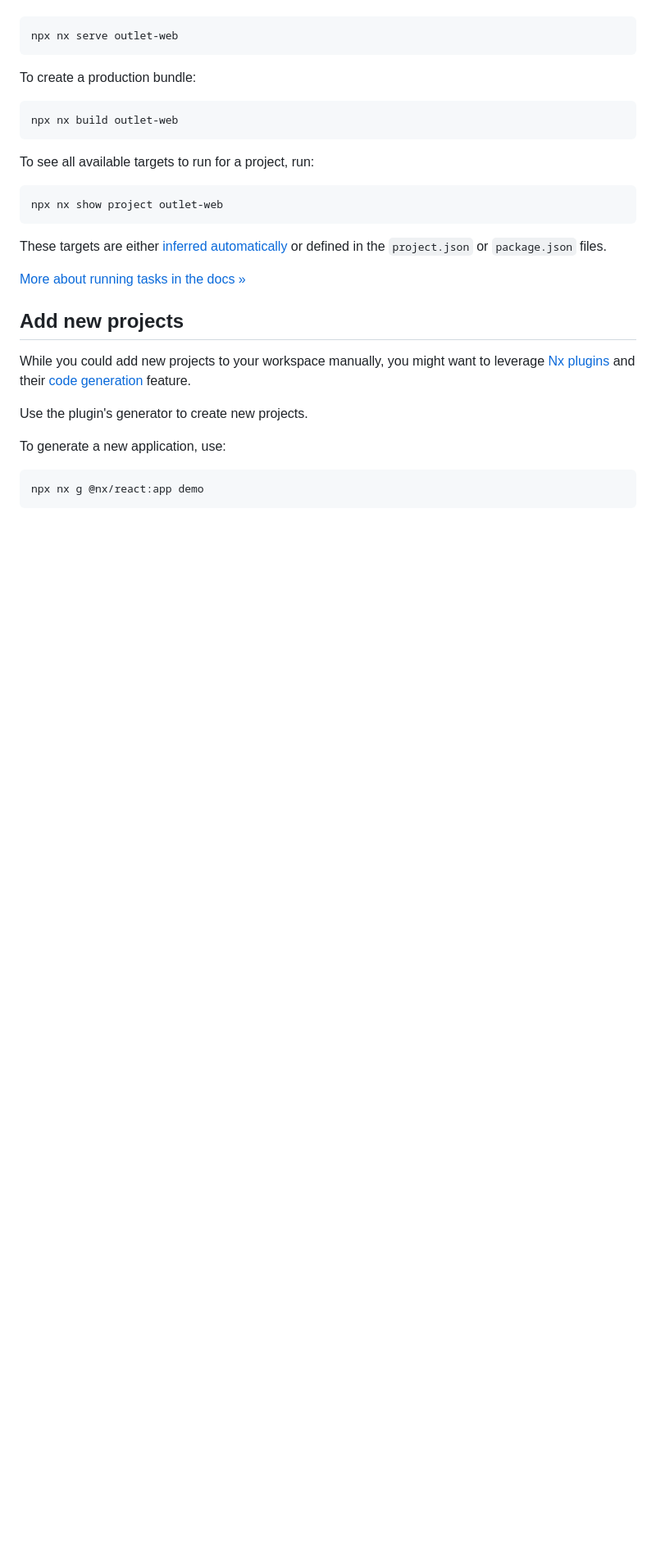
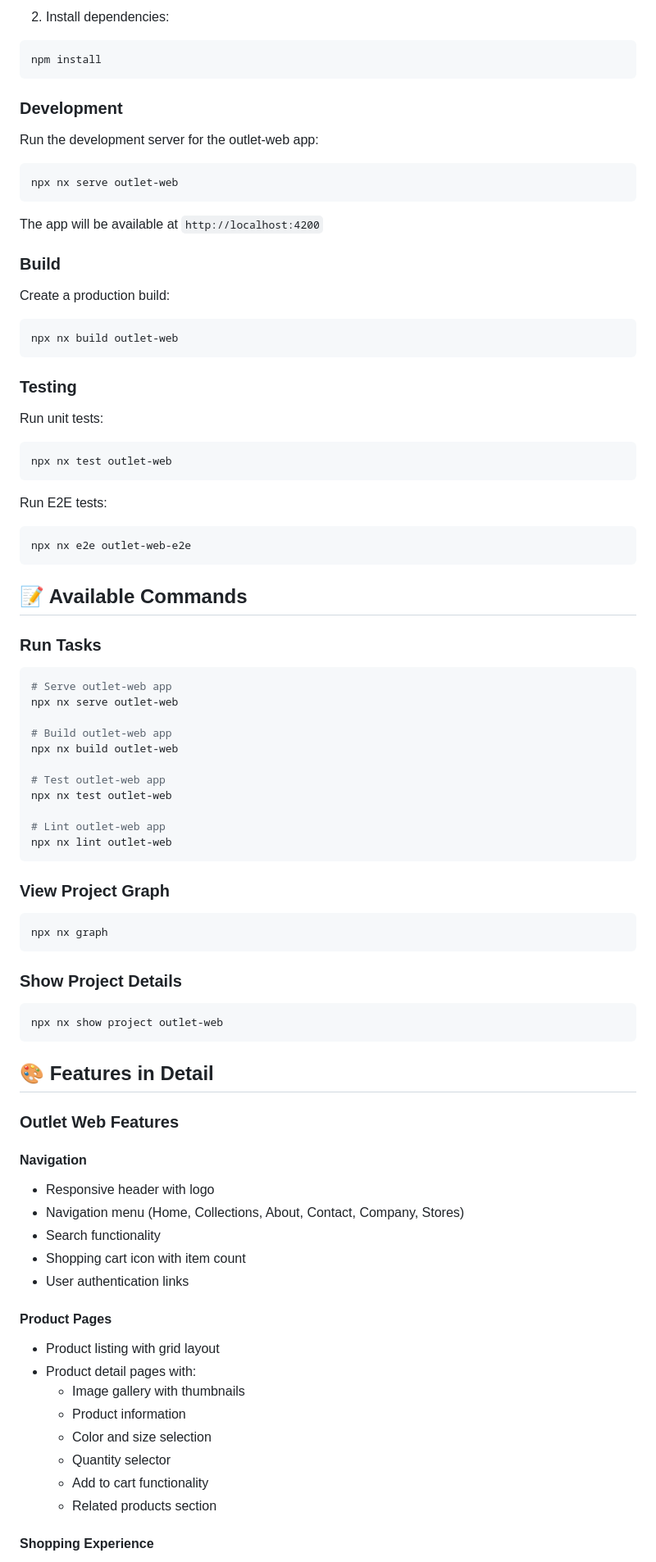
Before and after one commit to lwshakib/outlet-ecommerce-platform-using-microservice-architecture, a Markdown page: README.md, the part around the change printed below. Shown: that part at 82% size. Rendered like a GitHub page; blank space fills up the shorter version.

````diff
--- a/README.md
+++ b/README.md
@@ -19,31 +149,93 @@ To run the dev server for your app, use:
+2. Install dependencies:
+
+```bash
+npm install
+```
+
+### Development
+
+Run the development server for the outlet-web app:
+
+```bash
 npx nx serve outlet-web
 ```
 
-To create a production bundle:
+The app will be available at `http://localhost:4200`
 
-```sh
+### Build
+
+Create a production build:
+
+```bash
 npx nx build outlet-web
 ```
 
-To see all available targets to run for a project, run:
+### Testing
 
-```sh
+Run unit tests:
+
+```bash
+npx nx test outlet-web
+```
+
+Run E2E tests:
+
+```bash
+npx nx e2e outlet-web-e2e
+```
+
+## 📝 Available Commands
+
+### Run Tasks
+
+```bash
+# Serve outlet-web app
+npx nx serve outlet-web
+
+# Build outlet-web app
+npx nx build outlet-web
+
+# Test outlet-web app
+npx nx test outlet-web
+
+# Lint outlet-web app
+npx nx lint outlet-web
+```
+
+### View Project Graph
+
+```bash
+npx nx graph
+```
+
+### Show Project Details
+
+```bash
 npx nx show project outlet-web
 ```
 
-These targets are either [inferred automatically](https://nx.dev/concepts/inferred-tasks?utm_source=nx_project&utm_medium=readme&utm_campaign=nx_projects) or defined in the `project.json` or `package.json` files.
+## 🎨 Features in Detail
 
-[More about running tasks in the docs &raquo;](https://nx.dev/features/run-tasks?utm_source=nx_project&utm_medium=readme&utm_campaign=nx_projects)
+### Outlet Web Features
 
-## Add new projects
+#### Navigation
 
-While you could add new projects to your workspace manually, you might want to leverage [Nx plugins](https://nx.dev/concepts/nx-plugins?utm_source=nx_project&utm_medium=readme&utm_campaign=nx_projects) and their [code generation](https://nx.dev/features/generate-code?utm_source=nx_project&utm_medium=readme&utm_campaign=nx_projects) feature.
+- Responsive header with logo
+- Navigation menu (Home, Collections, About, Contact, Company, Stores)
+- Search functionality
+- Shopping cart icon with item count
+- User authentication links
 
-Use the plugin's generator to create new projects.
+#### Product Pages
 
-To generate a new application, use:
+- Product listing with grid layout
+- Product detail pages with:
+  - Image gallery with thumbnails
+  - Product information
+  - Color and size selection
+  - Quantity selector
+  - Add to cart functionality
+  - Related products section
 
-```sh
-npx nx g @nx/react:app demo
-```
+#### Shopping Experience
 
````
Also changed, not shown: other parts of README.md (+214 -28 lines).
